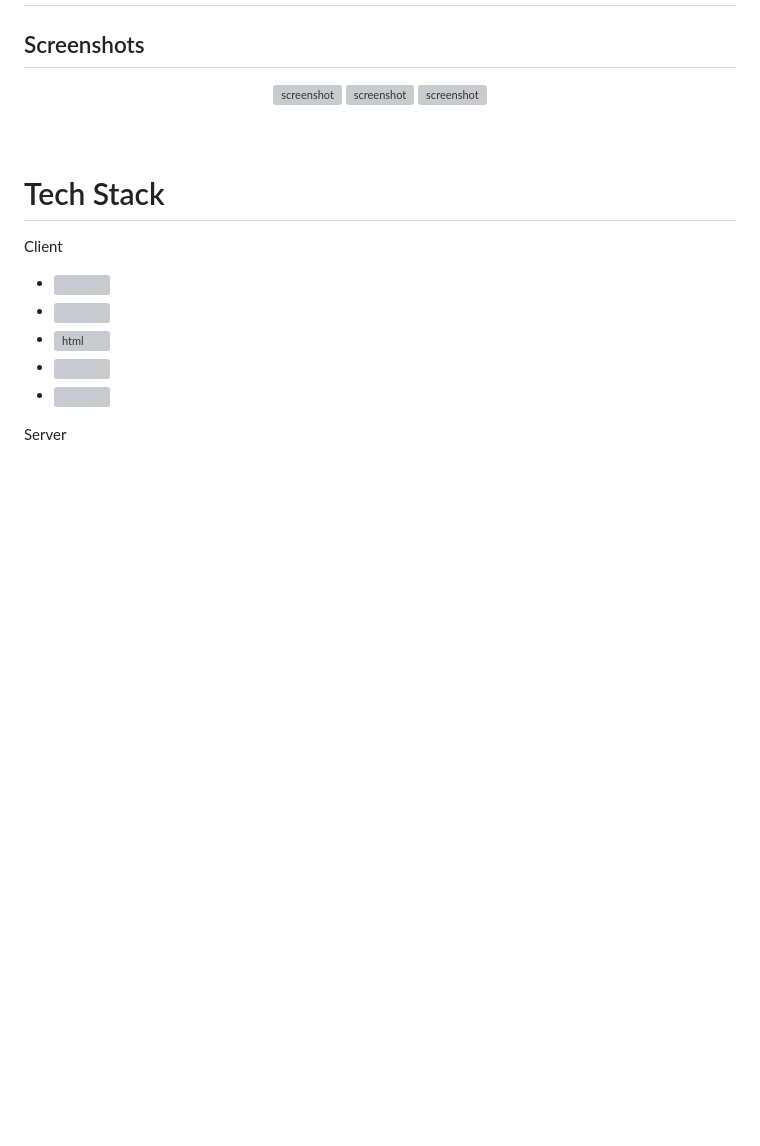
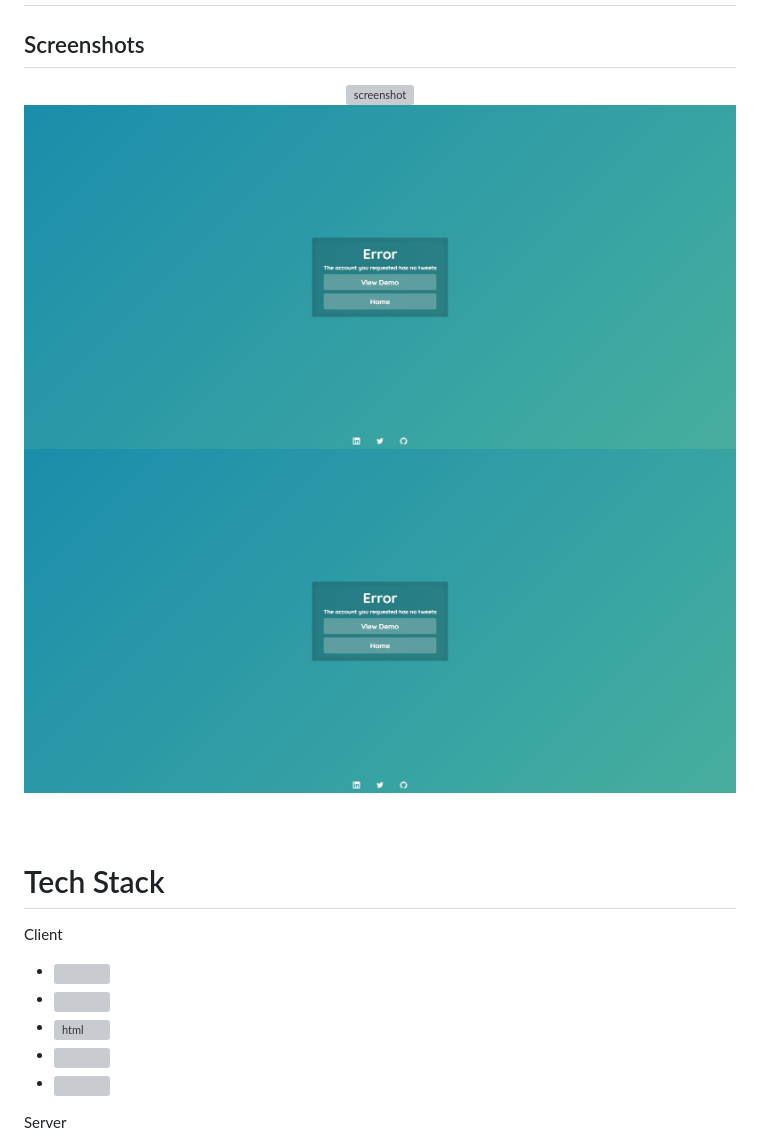
Before and after one commit to Elweday/Twitter-Data-Analysis, a Markdown page: README.md, the part around the change. GitHub-like rendering; blank space fills up the shorter version; grey boxes are pictures that could not be loaded.

```diff
--- a/README.md
+++ b/README.md
@@ -48,9 +48,9 @@
 
 <div align="center">
   <img src="snaps/gif1.gif" alt="screenshot" />
-  <img src="snaps/snap2.jpg" alt="screenshot" />
+  <img src="snaps/snap1.JPG" alt="screenshot" />
 
-  <img src="snaps/snap1.jpg" alt="screenshot" />
+  <img src="snaps/snap1.JPG" alt="screenshot" />
 </div>
 
 <br>
```
